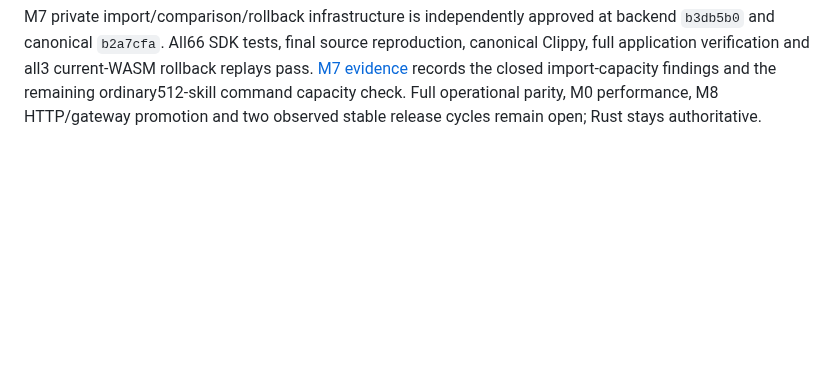
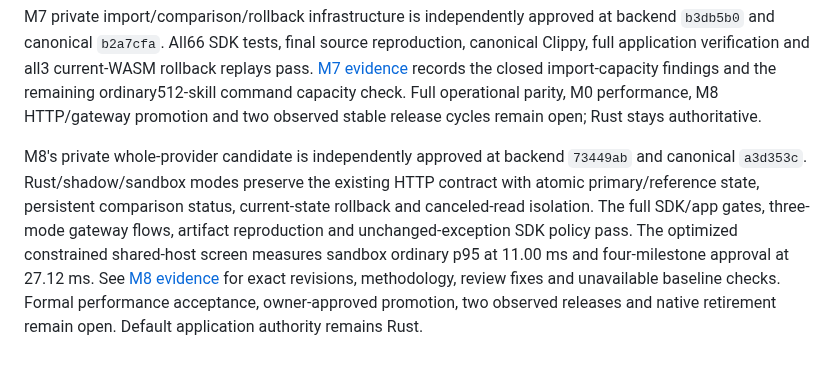
Before and after one commit to abako-project/backend-v2, a Markdown page: specs/0013-ink-v5-sandbox/spec.md, the part around the change. Drawn GitHub-style; blank space fills up the shorter version.

```diff
--- a/specs/0013-ink-v5-sandbox/spec.md
+++ b/specs/0013-ink-v5-sandbox/spec.md
@@ -164,3 +164,16 @@ replays pass. [M7 evidence](../../progress/handoffs/SPEC-0013-M7.md) records the
 closed import-capacity findings and the remaining ordinary512-skill command
 capacity check. Full operational parity, M0 performance, M8 HTTP/gateway promotion
 and two observed stable release cycles remain open; Rust stays authoritative.
+
+
+M8's private whole-provider candidate is independently approved at backend
+`73449ab` and canonical `a3d353c`. Rust/shadow/sandbox modes preserve the existing
+HTTP contract with atomic primary/reference state, persistent comparison status,
+current-state rollback and canceled-read isolation. The full SDK/app gates,
+three-mode gateway flows, artifact reproduction and unchanged-exception SDK
+policy pass. The optimized constrained shared-host screen measures sandbox
+ordinary p95 at 11.00 ms and four-milestone approval at 27.12 ms. See
+[M8 evidence](../../progress/handoffs/SPEC-0013-M8.md) for exact revisions,
+methodology, review fixes and unavailable baseline checks. Formal performance
+acceptance, owner-approved promotion, two observed releases and native retirement
+remain open. Default application authority remains Rust.
```
Also changed, not shown: progress/handoffs/SPEC-0013-M8.md (+98 -12 lines).
